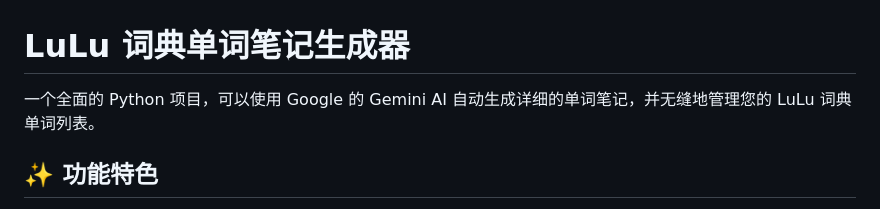
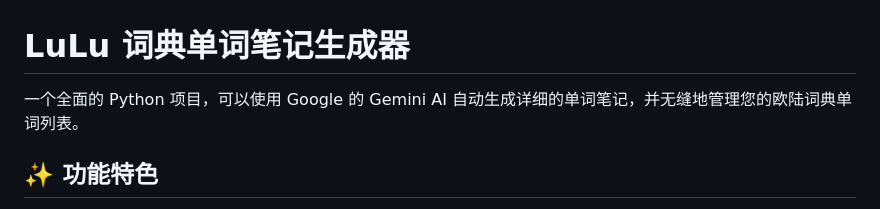
Before and after one commit to HuimingPan/LuLuDictOperator, a Markdown page: README.md, the part around the change. Drawn GitHub-style.

```diff
--- a/README.md
+++ b/README.md
@@ -1,6 +1,6 @@
 # LuLu 词典单词笔记生成器
 
-一个全面的 Python 项目，可以使用 Google 的 Gemini AI 自动生成详细的单词笔记，并无缝地管理您的 LuLu 词典单词列表。
+一个全面的 Python 项目，可以使用 Google 的 Gemini AI 自动生成详细的单词笔记，并无缝地管理您的欧陆词典单词列表。
 
 ## ✨ 功能特色
 
```
